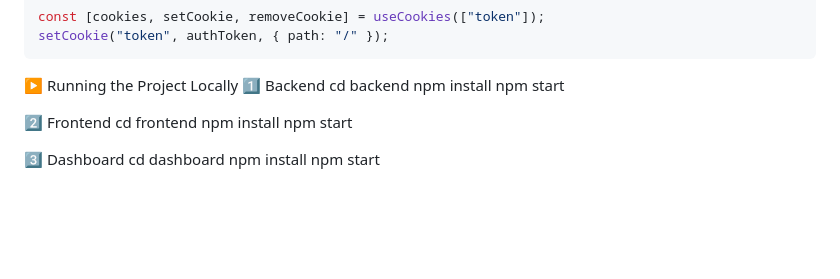
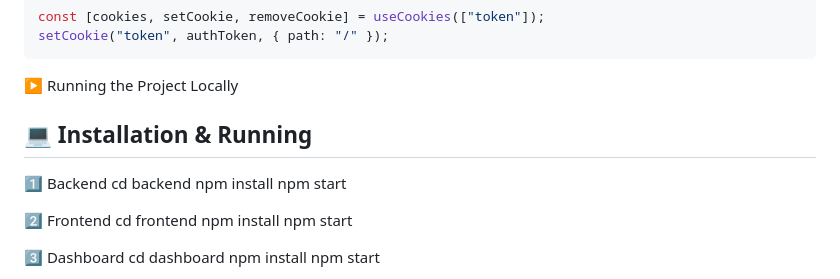
Before and after one commit to k-vaishnav/Trade-Flow, a Markdown page: README.md, the part around the change. GitHub-like rendering; blank space fills up the shorter version.

Commit message:
README.md
Added installation and running instructions for the project.

````diff
--- a/README.md
+++ b/README.md
@@ -72,6 +72,9 @@ const [cookies, setCookie, removeCookie] = useCookies(["token"]);
 setCookie("token", authToken, { path: "/" });
 ```
 ▶️ Running the Project Locally
+
+## 💻 Installation & Running
+
 1️⃣ Backend
 cd backend
 npm install
````
